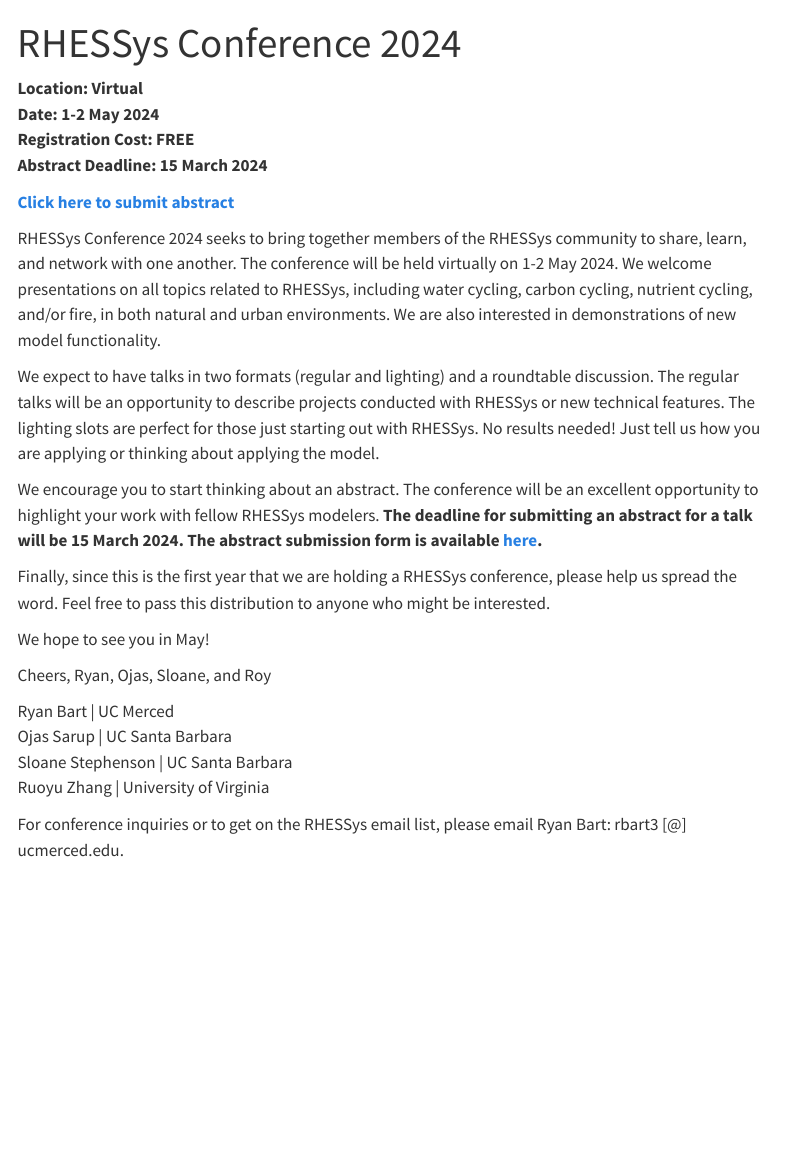
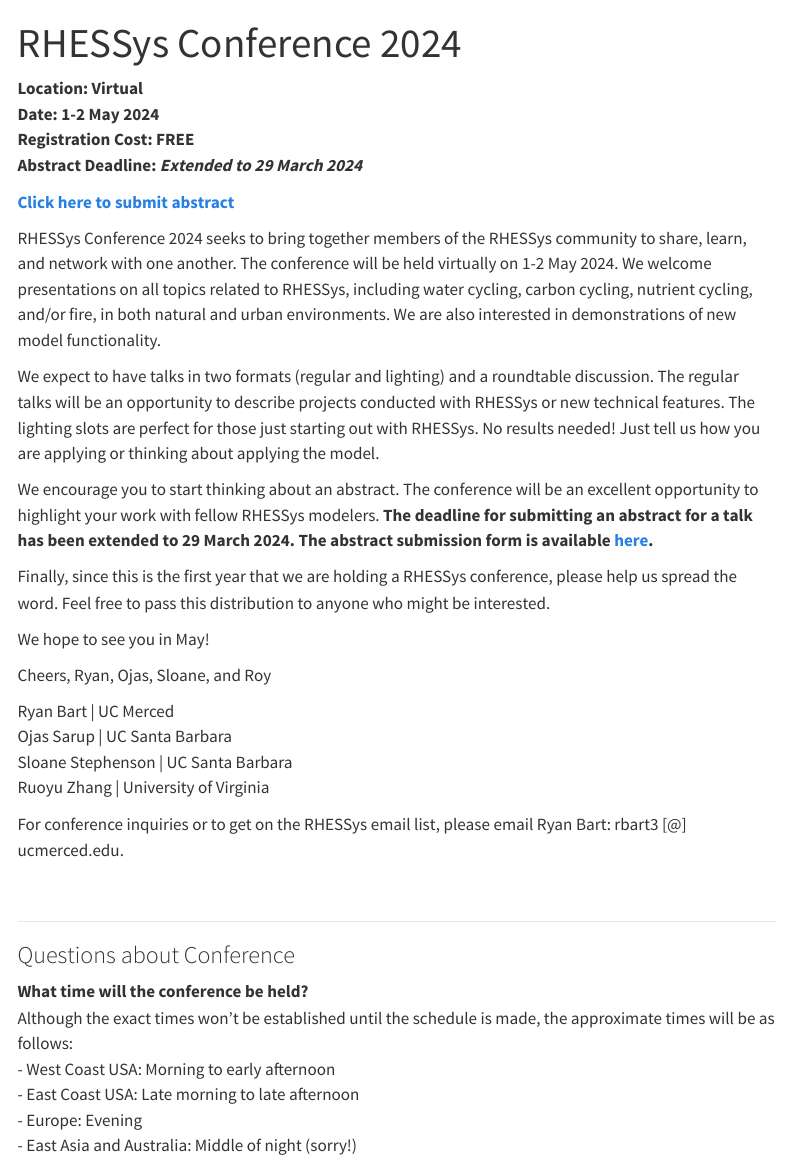
Before and after one commit to RHESSys/rhessys.github.io, a Quarto document (conferences/conference_2024.qmd): the page in a window 1100 px wide, from its top. Rendered offline with R 4.5, knitr and Pandoc in place of Quarto, with nearby package versions; menus at the side of the page are left out.

Commit message:
Extended conference deadline

```diff
--- a/conferences/conference_2024.qmd
+++ b/conferences/conference_2024.qmd
@@ -5,7 +5,7 @@
 **Location: Virtual**
 **Date: 1-2 May 2024**
 **Registration Cost: FREE**
-**Abstract Deadline: 15 March 2024**
+**Abstract Deadline: *Extended to 29 March 2024***
 
 **[Click here to submit abstract](https://docs.google.com/forms/d/1lFwqLA4UwSs2ujnCv9lcJ95G_gpzYJc1PCyW6nWk-wc/)**
 
@@ -13,7 +13,7 @@
 
 We expect to have talks in two formats (regular and lighting) and a roundtable discussion. The regular talks will be an opportunity to describe projects conducted with RHESSys or new technical features. The lighting slots are perfect for those just starting out with RHESSys. No results needed! Just tell us how you are applying or thinking about applying the model.
 
-We encourage you to start thinking about an abstract. The conference will be an excellent opportunity to highlight your work with fellow RHESSys modelers. **The deadline for submitting an abstract for a talk will be 15 March 2024. The abstract submission form is available [here](https://docs.google.com/forms/d/1lFwqLA4UwSs2ujnCv9lcJ95G_gpzYJc1PCyW6nWk-wc/).**
+We encourage you to start thinking about an abstract. The conference will be an excellent opportunity to highlight your work with fellow RHESSys modelers. **The deadline for submitting an abstract for a talk has been extended to 29 March 2024. The abstract submission form is available [here](https://docs.google.com/forms/d/1lFwqLA4UwSs2ujnCv9lcJ95G_gpzYJc1PCyW6nWk-wc/).**
 
 Finally, since this is the first year that we are holding a RHESSys conference, please help us spread the word. Feel free to pass this distribution to anyone who might be interested.
 
@@ -29,3 +29,16 @@
 Ruoyu Zhang | University of Virginia
 
 For conference inquiries or to get on the RHESSys email list, please email Ryan Bart: rbart3 [@] ucmerced.edu.
+
+<br>
+
+----
+
+### Questions about Conference
+
+**What time will the conference be held?**
+Although the exact times won't be established until the schedule is made, the approximate times will be as follows:
+- West Coast USA: Morning to early afternoon
+- East Coast USA: Late morning to late afternoon
+- Europe: Evening
+- East Asia and Australia: Middle of night (sorry!)
```
